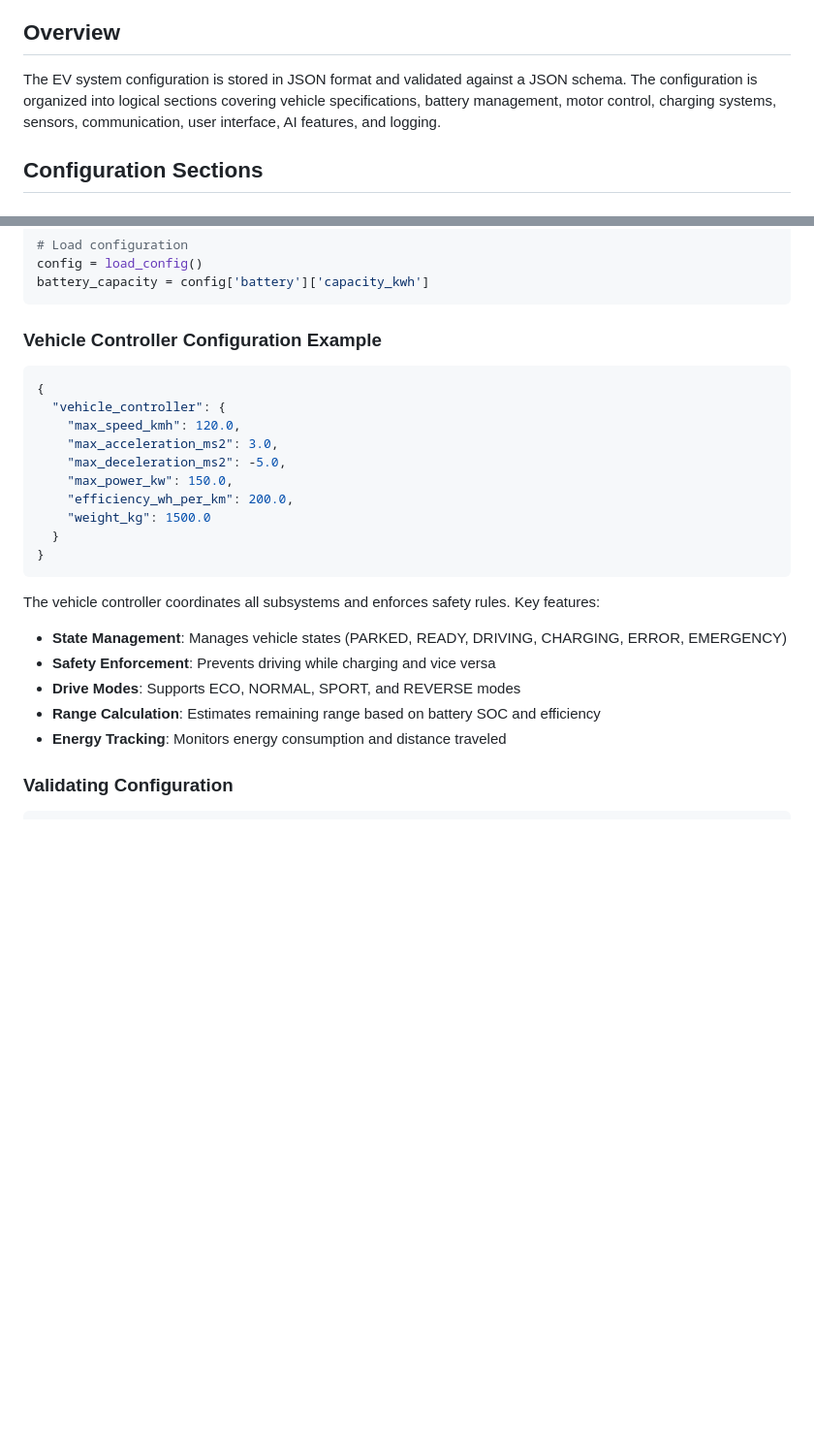
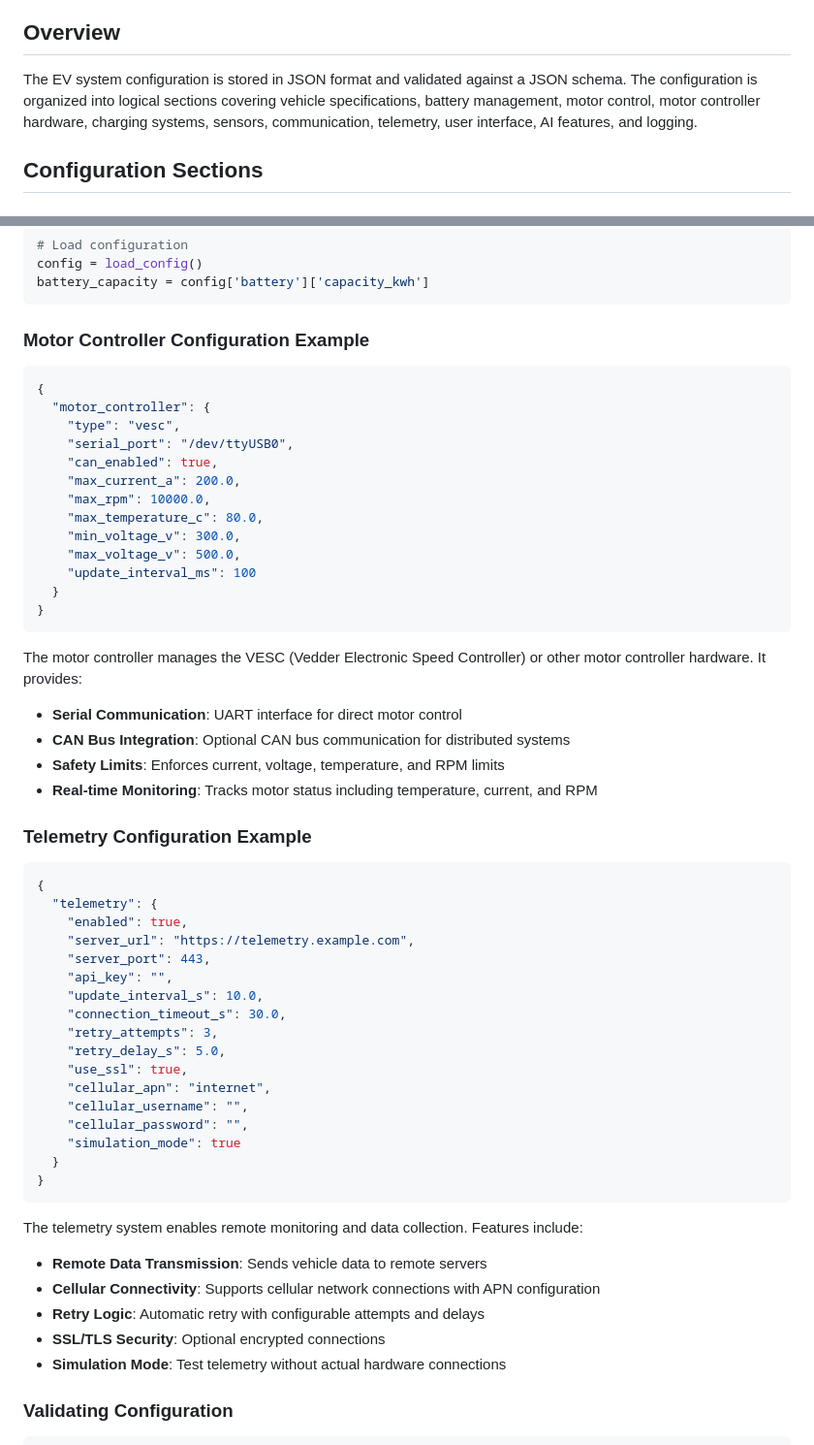
Before and after one commit to DmitrySlesarev/az1m0v, a Markdown page: docs/configuration.md, 2 parts joined by grey strips. Shown: that part at 97% size. Drawn GitHub-style; blank space fills up the shorter version.

Commit message:
Update configuration description

````diff
--- a/docs/configuration.md
+++ b/docs/configuration.md
@@ -4,7 +4,7 @@ This document describes all configuration parameters available in the EV system
 
 ## Overview
 
-The EV system configuration is stored in JSON format and validated against a JSON schema. The configuration is organized into logical sections covering vehicle specifications, battery management, motor control, charging systems, sensors, communication, user interface, AI features, and logging.
+The EV system configuration is stored in JSON format and validated against a JSON schema. The configuration is organized into logical sections covering vehicle specifications, battery management, motor control, motor controller hardware, charging systems, sensors, communication, telemetry, user interface, AI features, and logging.
 
 ## Configuration Sections
 
@@ -125,27 +166,58 @@ config = load_config()
 battery_capacity = config['battery']['capacity_kwh']
 ```
 
-### Vehicle Controller Configuration Example
+### Motor Controller Configuration Example
 
 ```json
 {
-  "vehicle_controller": {
-    "max_speed_kmh": 120.0,
-    "max_acceleration_ms2": 3.0,
-    "max_deceleration_ms2": -5.0,
-    "max_power_kw": 150.0,
-    "efficiency_wh_per_km": 200.0,
-    "weight_kg": 1500.0
+  "motor_controller": {
+    "type": "vesc",
+    "serial_port": "/dev/ttyUSB0",
+    "can_enabled": true,
+    "max_current_a": 200.0,
+    "max_rpm": 10000.0,
+    "max_temperature_c": 80.0,
+    "min_voltage_v": 300.0,
+    "max_voltage_v": 500.0,
+    "update_interval_ms": 100
   }
 }
 ```
 
-The vehicle controller coordinates all subsystems and enforces safety rules. Key features:
-- **State Management**: Manages vehicle states (PARKED, READY, DRIVING, CHARGING, ERROR, EMERGENCY)
-- **Safety Enforcement**: Prevents driving while charging and vice versa
-- **Drive Modes**: Supports ECO, NORMAL, SPORT, and REVERSE modes
-- **Range Calculation**: Estimates remaining range based on battery SOC and efficiency
-- **Energy Tracking**: Monitors energy consumption and distance traveled
+The motor controller manages the VESC (Vedder Electronic Speed Controller) or other motor controller hardware. It provides:
+- **Serial Communication**: UART interface for direct motor control
+- **CAN Bus Integration**: Optional CAN bus communication for distributed systems
+- **Safety Limits**: Enforces current, voltage, temperature, and RPM limits
+- **Real-time Monitoring**: Tracks motor status including temperature, current, and RPM
+
+### Telemetry Configuration Example
+
+```json
+{
+  "telemetry": {
+    "enabled": true,
+    "server_url": "https://telemetry.example.com",
+    "server_port": 443,
+    "api_key": "",
+    "update_interval_s": 10.0,
+    "connection_timeout_s": 30.0,
+    "retry_attempts": 3,
+    "retry_delay_s": 5.0,
+    "use_ssl": true,
+    "cellular_apn": "internet",
+    "cellular_username": "",
+    "cellular_password": "",
+    "simulation_mode": true
+  }
+}
+```
+
+The telemetry system enables remote monitoring and data collection. Features include:
+- **Remote Data Transmission**: Sends vehicle data to remote servers
+- **Cellular Connectivity**: Supports cellular network connections with APN configuration
+- **Retry Logic**: Automatic retry with configurable attempts and delays
+- **SSL/TLS Security**: Optional encrypted connections
+- **Simulation Mode**: Test telemetry without actual hardware connections
 
 ### Validating Configuration
 
````
Also changed, not shown: other parts of docs/configuration.md (+52 -11 lines).
